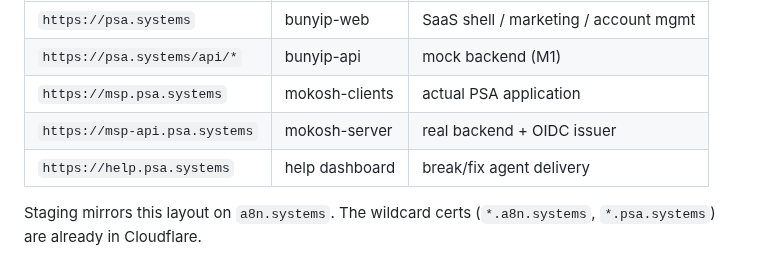
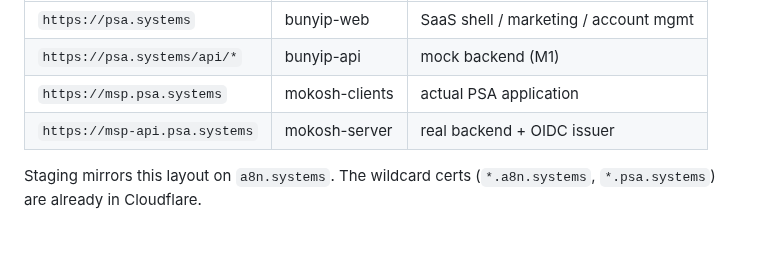
Before and after one commit to psa-systems/bunyip, a Markdown page: docs/getting-started.md, the part around the change. Drawn GitHub-style; blank space fills up the shorter version.

Commit message:
docs(getting-started): drop the dead help.psa.systems row (PMS-661)
The cross-project domain-layout table listed `https://help.psa.systems` (help dashboard, break/fix agent delivery), but that subdomain was never provisioned (no docker/traefik route exists for it) and the help dashboard is no longer used. Remove the row so the planned psa.systems layout no longer points at a non-existent host. Product docs are served separately under /docs (BUNYIP-385), so this row was the abandoned dashboard, not docs.

#PMS-661

Co-Authored-By: Claude Opus 4.8 <noreply@anthropic.com>

```diff
--- a/docs/getting-started.md
+++ b/docs/getting-started.md
@@ -67,7 +67,6 @@ Once cutover lands at psa.systems (see [PSA-7](https://niceguyit.myjetbrains.com
 | `https://psa.systems/api/*` | bunyip-api | mock backend (M1) |
 | `https://msp.psa.systems` | mokosh-clients | actual PSA application |
 | `https://msp-api.psa.systems` | mokosh-server | real backend + OIDC issuer |
-| `https://help.psa.systems` | help dashboard | break/fix agent delivery |
 
 Staging mirrors this layout on `a8n.systems`. The wildcard certs (`*.a8n.systems`, `*.psa.systems`) are already in Cloudflare.
 
```
